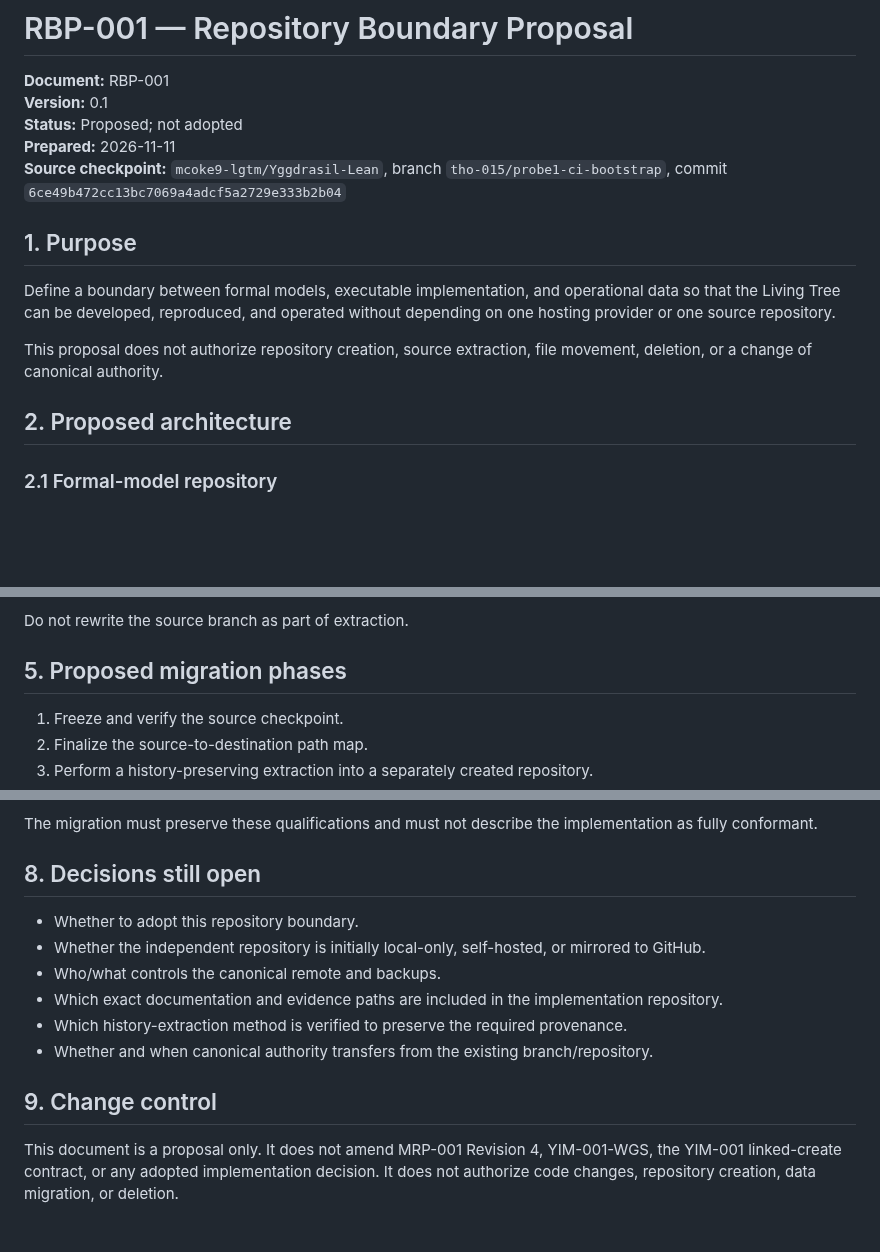
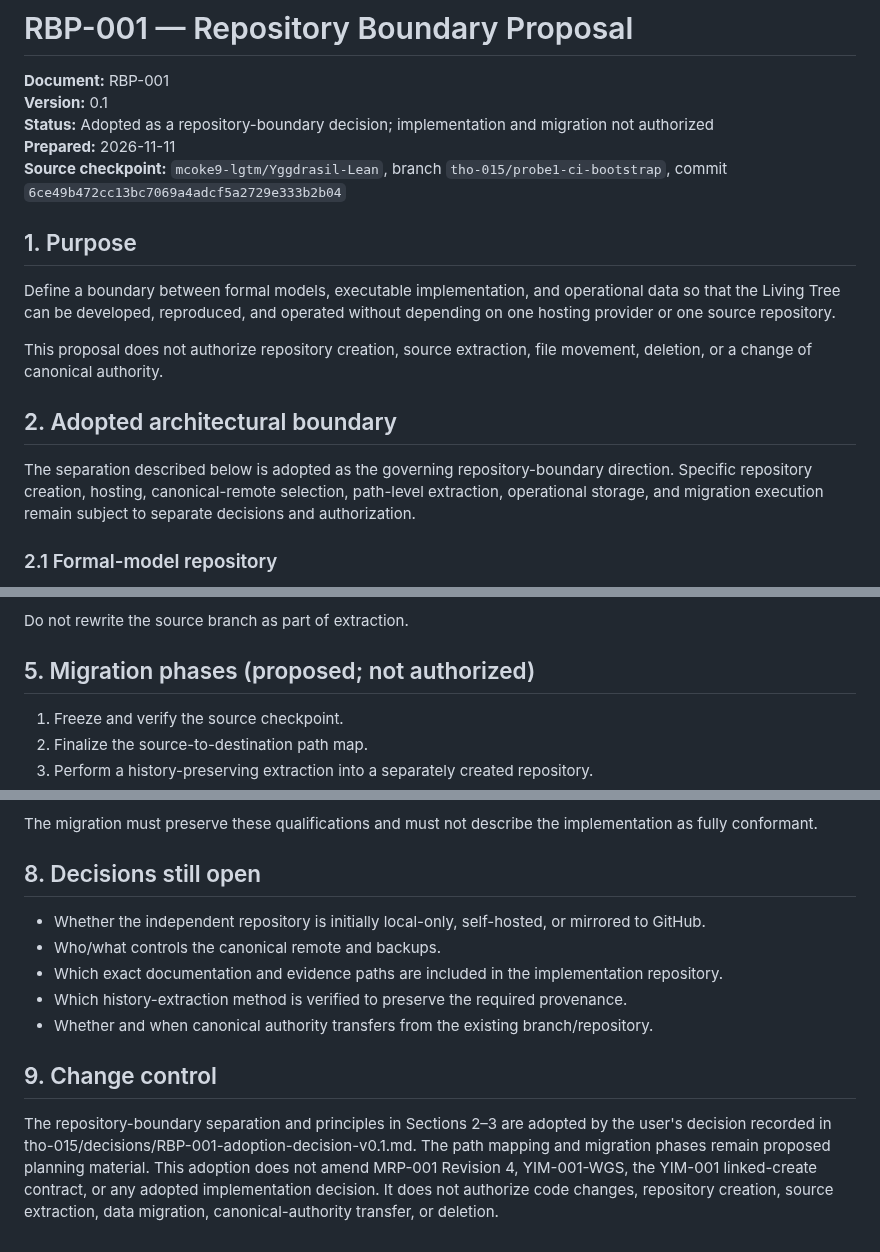
Before and after one commit to mcoke9-lgtm/Yggdrasil-Lean, a Markdown page: tho-015/proposals/RBP-001-repository-boundary-proposal-v0.1.md, 3 parts joined by grey strips. Drawn GitHub-style; blank space fills up the shorter version.

Commit message:
Record adoption scope in RBP-001 v0.1

```diff
--- a/tho-015/proposals/RBP-001-repository-boundary-proposal-v0.1.md
+++ b/tho-015/proposals/RBP-001-repository-boundary-proposal-v0.1.md
@@ -2,7 +2,7 @@
 
 **Document:** RBP-001
 **Version:** 0.1
-**Status:** Proposed; not adopted
+**Status:** Adopted as a repository-boundary decision; implementation and migration not authorized
 **Prepared:** 2026-11-11
 **Source checkpoint:** `mcoke9-lgtm/Yggdrasil-Lean`, branch `tho-015/probe1-ci-bootstrap`, commit `6ce49b472cc13bc7069a4adcf5a2729e333b2b04`
 
@@ -12,7 +12,11 @@ Define a boundary between formal models, executable implementation, and operatio
 
 This proposal does not authorize repository creation, source extraction, file movement, deletion, or a change of canonical authority.
 
-## 2. Proposed architecture
+## 2. Adopted architectural boundary
+
+The separation described below is adopted as the governing repository-boundary direction. Specific repository creation, hosting, canonical-remote selection, path-level extraction, operational storage, and migration execution remain subject to separate decisions and authorization.
+
+
 
 ### 2.1 Formal-model repository
 
@@ -80,7 +84,7 @@ A migration manifest must record:
 
 Do not rewrite the source branch as part of extraction.
 
-## 5. Proposed migration phases
+## 5. Migration phases (proposed; not authorized)
 
 1. Freeze and verify the source checkpoint.
 2. Finalize the source-to-destination path map.
@@ -119,7 +123,6 @@ The migration must preserve these qualifications and must not describe the imple
 
 ## 8. Decisions still open
 
-- Whether to adopt this repository boundary.
 - Whether the independent repository is initially local-only, self-hosted, or mirrored to GitHub.
 - Who/what controls the canonical remote and backups.
 - Which exact documentation and evidence paths are included in the implementation repository.
@@ -128,4 +131,4 @@ The migration must preserve these qualifications and must not describe the imple
 
 ## 9. Change control
 
-This document is a proposal only. It does not amend MRP-001 Revision 4, YIM-001-WGS, the YIM-001 linked-create contract, or any adopted implementation decision. It does not authorize code changes, repository creation, data migration, or deletion.
+The repository-boundary separation and principles in Sections 2–3 are adopted by the user's decision recorded in tho-015/decisions/RBP-001-adoption-decision-v0.1.md. The path mapping and migration phases remain proposed planning material. This adoption does not amend MRP-001 Revision 4, YIM-001-WGS, the YIM-001 linked-create contract, or any adopted implementation decision. It does not authorize code changes, repository creation, source extraction, data migration, canonical-authority transfer, or deletion.
```
